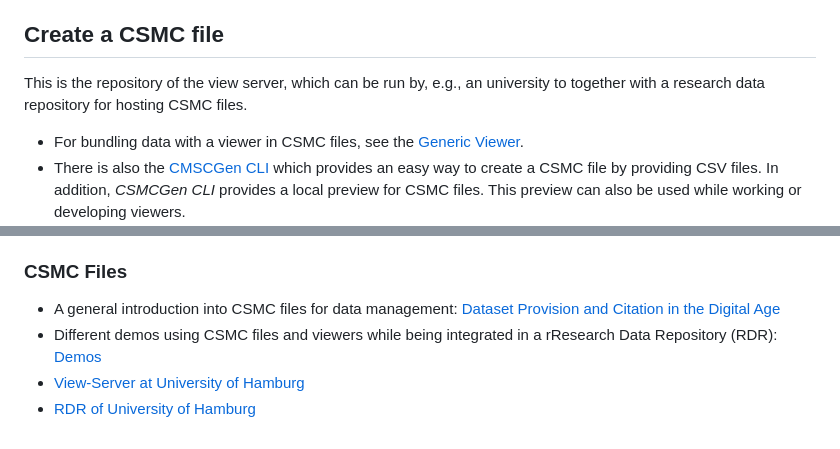
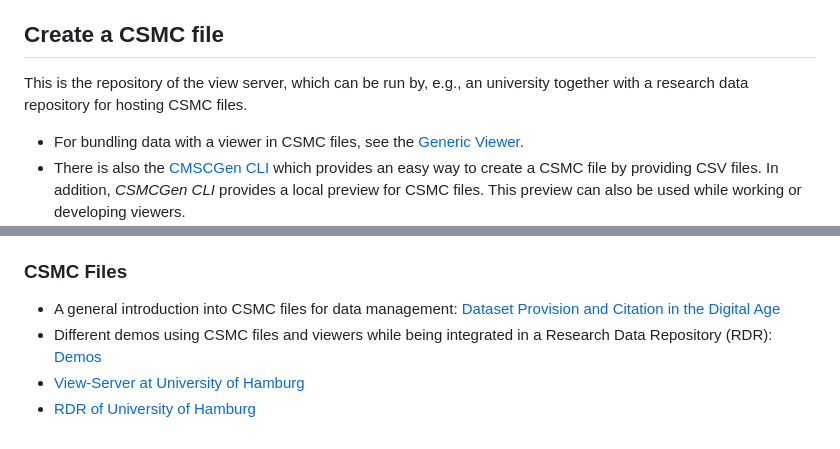
Before and after one commit to CHAI-UHH/CSMC-View-Server, a Markdown page: Readme.md, 2 parts joined by grey strips. Rendered like a GitHub page.

Commit message:
Fix two typos

```diff
--- a/Readme.md
+++ b/Readme.md
@@ -6,7 +6,7 @@
 - Research Data Repository of University of Hamburg: <https://www.fdr.uni-hamburg.de/>
 
 ## Create a CSMC file
-This is the repository of the view server, which can be run by, e.g., an university to together with a research data repository for hosting CSMC files.
+This is the repository of the view server, which can be run by, e.g., an university together with a research data repository for hosting CSMC files.
 
 - For bundling data with a viewer in CSMC files, see the [Generic Viewer](https://github.com/CHAI-UHH/Generic-CSMC-Viewer).
 - There is also the [CMSCGen CLI](https://github.com/CHAI-UHH/Generic-CSMC-Viewer/blob/main/python/Readme.md) which provides an easy way to create a CSMC file by providing CSV files.
@@ -68,7 +68,7 @@ University of Hamburg, <https://www.chai.uni-hamburg.de/>,
 ### CSMC Files
 - A general introduction into CSMC files for data management:
       [Dataset Provision and Citation in the Digital Age](https://www.philosophie.uni-hamburg.de/chai/forschung/research-data-management.html)
-- Different demos using CSMC files and viewers while being integrated in a rResearch Data Repository (RDR):
+- Different demos using CSMC files and viewers while being integrated in a Research Data Repository (RDR):
       [Demos](https://www.philosophie.uni-hamburg.de/chai/demos.html)
 - [View-Server at University of Hamburg](https://csmc-view.chai.uni-hamburg.de/)
 - [RDR of University of Hamburg](https://www.fdr.uni-hamburg.de/search?page=1&size=20&file_type=csmc)
```
